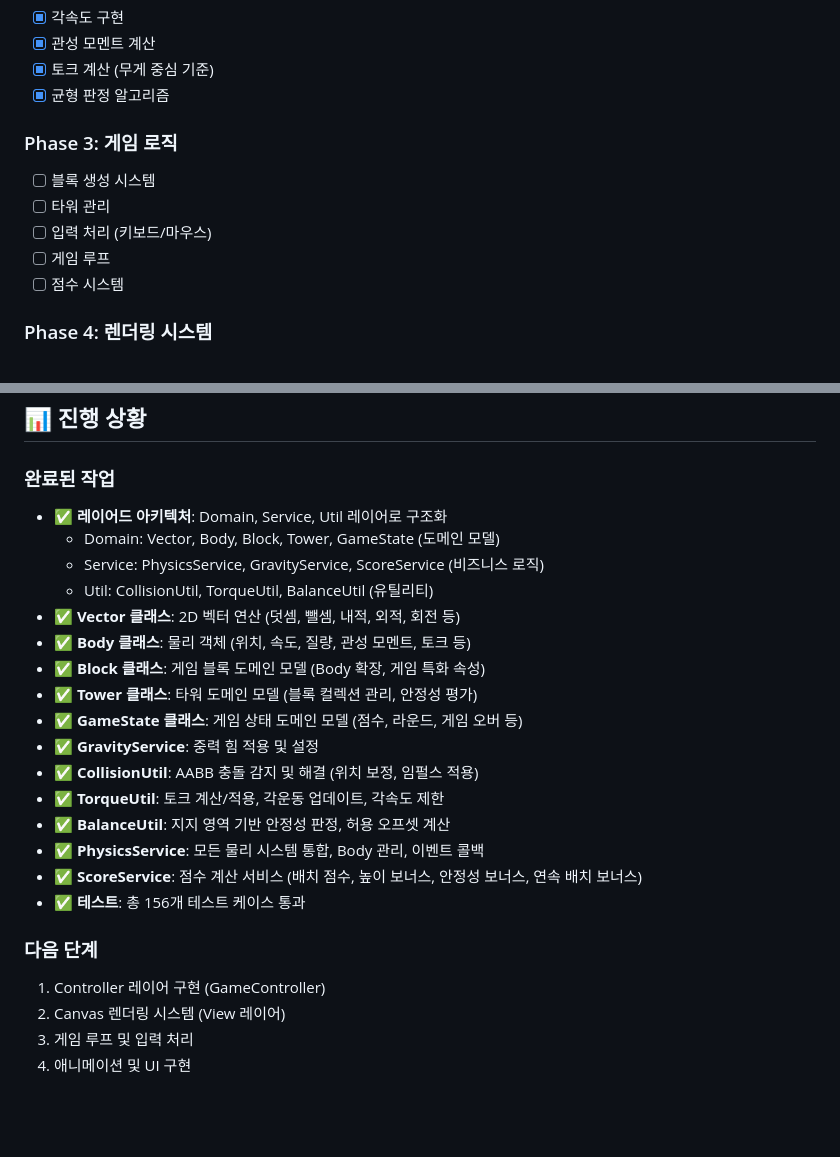
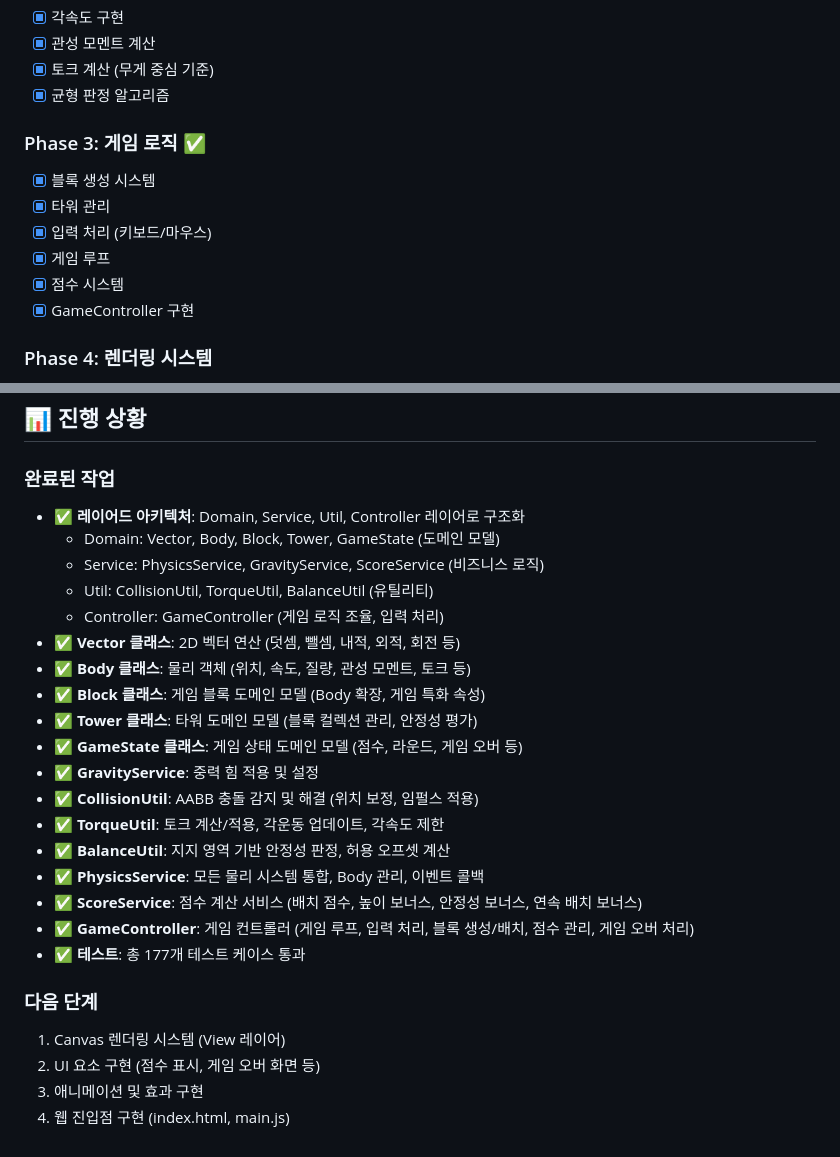
Before and after one commit to SeongUk52/javascript-openmission-8, a Markdown page: README.md, 2 parts joined by grey strips. GitHub-like rendering; blank space fills up the shorter version.

Commit message:
docs: GameController 구현 완료 및 진행 상황 업데이트
- GameController: 게임 루프, 입력 처리, 블록 생성/배치, 점수 관리 구현
- Phase 3 (게임 로직) 완료 표시
- 테스트 177개 모두 통과
- 다음 단계: Canvas 렌더링 시스템 구현

```diff
--- a/README.md
+++ b/README.md
@@ -139,12 +139,13 @@ src/
 - [x] 토크 계산 (무게 중심 기준)
 - [x] 균형 판정 알고리즘
 
-### Phase 3: 게임 로직
-- [ ] 블록 생성 시스템
-- [ ] 타워 관리
-- [ ] 입력 처리 (키보드/마우스)
-- [ ] 게임 루프
-- [ ] 점수 시스템
+### Phase 3: 게임 로직 ✅
+- [x] 블록 생성 시스템
+- [x] 타워 관리
+- [x] 입력 처리 (키보드/마우스)
+- [x] 게임 루프
+- [x] 점수 시스템
+- [x] GameController 구현
 
 ### Phase 4: 렌더링 시스템
 - [ ] Canvas 기본 렌더링
@@ -229,10 +230,11 @@ src/
 ## 📊 진행 상황
 
 ### 완료된 작업
-- ✅ **레이어드 아키텍처**: Domain, Service, Util 레이어로 구조화
+- ✅ **레이어드 아키텍처**: Domain, Service, Util, Controller 레이어로 구조화
   - Domain: Vector, Body, Block, Tower, GameState (도메인 모델)
   - Service: PhysicsService, GravityService, ScoreService (비즈니스 로직)
   - Util: CollisionUtil, TorqueUtil, BalanceUtil (유틸리티)
+  - Controller: GameController (게임 로직 조율, 입력 처리)
 - ✅ **Vector 클래스**: 2D 벡터 연산 (덧셈, 뺄셈, 내적, 외적, 회전 등)
 - ✅ **Body 클래스**: 물리 객체 (위치, 속도, 질량, 관성 모멘트, 토크 등)
 - ✅ **Block 클래스**: 게임 블록 도메인 모델 (Body 확장, 게임 특화 속성)
@@ -244,10 +246,11 @@ src/
 - ✅ **BalanceUtil**: 지지 영역 기반 안정성 판정, 허용 오프셋 계산
 - ✅ **PhysicsService**: 모든 물리 시스템 통합, Body 관리, 이벤트 콜백
 - ✅ **ScoreService**: 점수 계산 서비스 (배치 점수, 높이 보너스, 안정성 보너스, 연속 배치 보너스)
-- ✅ **테스트**: 총 156개 테스트 케이스 통과
+- ✅ **GameController**: 게임 컨트롤러 (게임 루프, 입력 처리, 블록 생성/배치, 점수 관리, 게임 오버 처리)
+- ✅ **테스트**: 총 177개 테스트 케이스 통과
 
 ### 다음 단계
-1. Controller 레이어 구현 (GameController)
-2. Canvas 렌더링 시스템 (View 레이어)
-3. 게임 루프 및 입력 처리
-4. 애니메이션 및 UI 구현
+1. Canvas 렌더링 시스템 (View 레이어)
+2. UI 요소 구현 (점수 표시, 게임 오버 화면 등)
+3. 애니메이션 및 효과 구현
+4. 웹 진입점 구현 (index.html, main.js)
```
